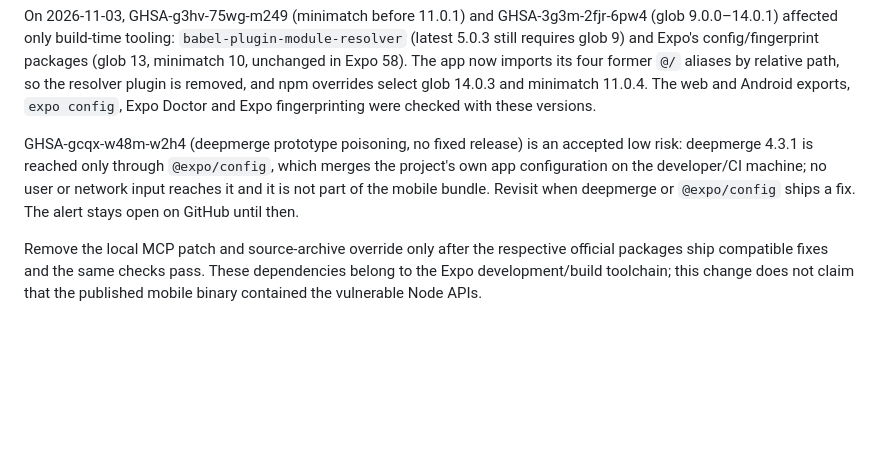
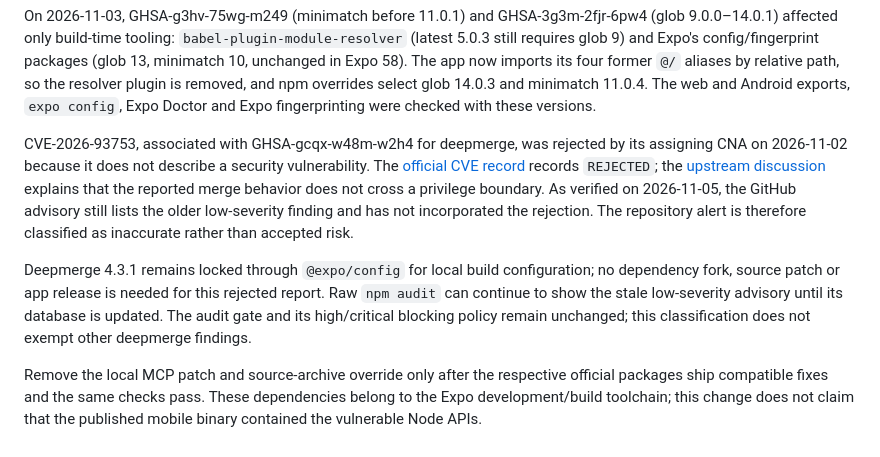
Before and after one commit to KageRyo/WaterMirror, a Markdown page: docs/mobile-security.md, the part around the change. Rendered like a GitHub page; blank space fills up the shorter version.

Commit message:
docs(security): record rejected deepmerge CVE (#111)

```diff
--- a/docs/mobile-security.md
+++ b/docs/mobile-security.md
@@ -33,6 +33,8 @@ The former unpatched-advisory exemptions were removed. The audit gate still runs
 
 On 2026-11-03, GHSA-g3hv-75wg-m249 (minimatch before 11.0.1) and GHSA-3g3m-2fjr-6pw4 (glob 9.0.0–14.0.1) affected only build-time tooling: `babel-plugin-module-resolver` (latest 5.0.3 still requires glob 9) and Expo's config/fingerprint packages (glob 13, minimatch 10, unchanged in Expo 58). The app now imports its four former `@/` aliases by relative path, so the resolver plugin is removed, and npm overrides select glob 14.0.3 and minimatch 11.0.4. The web and Android exports, `expo config`, Expo Doctor and Expo fingerprinting were checked with these versions.
 
-GHSA-gcqx-w48m-w2h4 (deepmerge prototype poisoning, no fixed release) is an accepted low risk: deepmerge 4.3.1 is reached only through `@expo/config`, which merges the project's own app configuration on the developer/CI machine; no user or network input reaches it and it is not part of the mobile bundle. Revisit when deepmerge or `@expo/config` ships a fix. The alert stays open on GitHub until then.
+CVE-2026-93753, associated with GHSA-gcqx-w48m-w2h4 for deepmerge, was rejected by its assigning CNA on 2026-11-02 because it does not describe a security vulnerability. The [official CVE record](https://github.com/CVEProject/cvelistV5/blob/790fe3b1147c6f11580e9b00b18abcf2c7534af4/cves/2026/93xxx/CVE-2026-93753.json) records `REJECTED`; the [upstream discussion](https://github.com/TehShrike/deepmerge/issues/273#issuecomment-6584747954) explains that the reported merge behavior does not cross a privilege boundary. As verified on 2026-11-05, the GitHub advisory still lists the older low-severity finding and has not incorporated the rejection. The repository alert is therefore classified as inaccurate rather than accepted risk.
+
+Deepmerge 4.3.1 remains locked through `@expo/config` for local build configuration; no dependency fork, source patch or app release is needed for this rejected report. Raw `npm audit` can continue to show the stale low-severity advisory until its database is updated. The audit gate and its high/critical blocking policy remain unchanged; this classification does not exempt other deepmerge findings.
 
 Remove the local MCP patch and source-archive override only after the respective official packages ship compatible fixes and the same checks pass. These dependencies belong to the Expo development/build toolchain; this change does not claim that the published mobile binary contained the vulnerable Node APIs.
```
